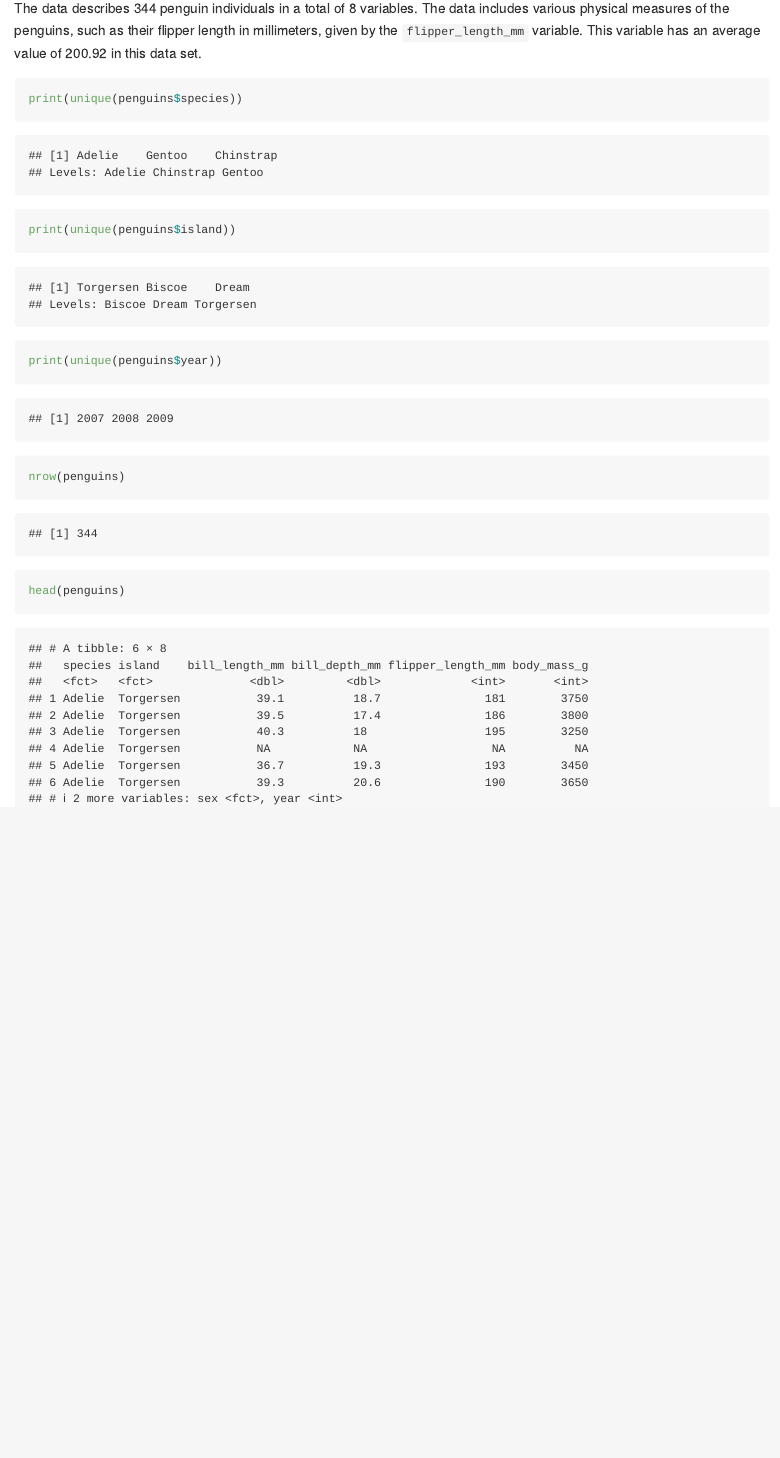
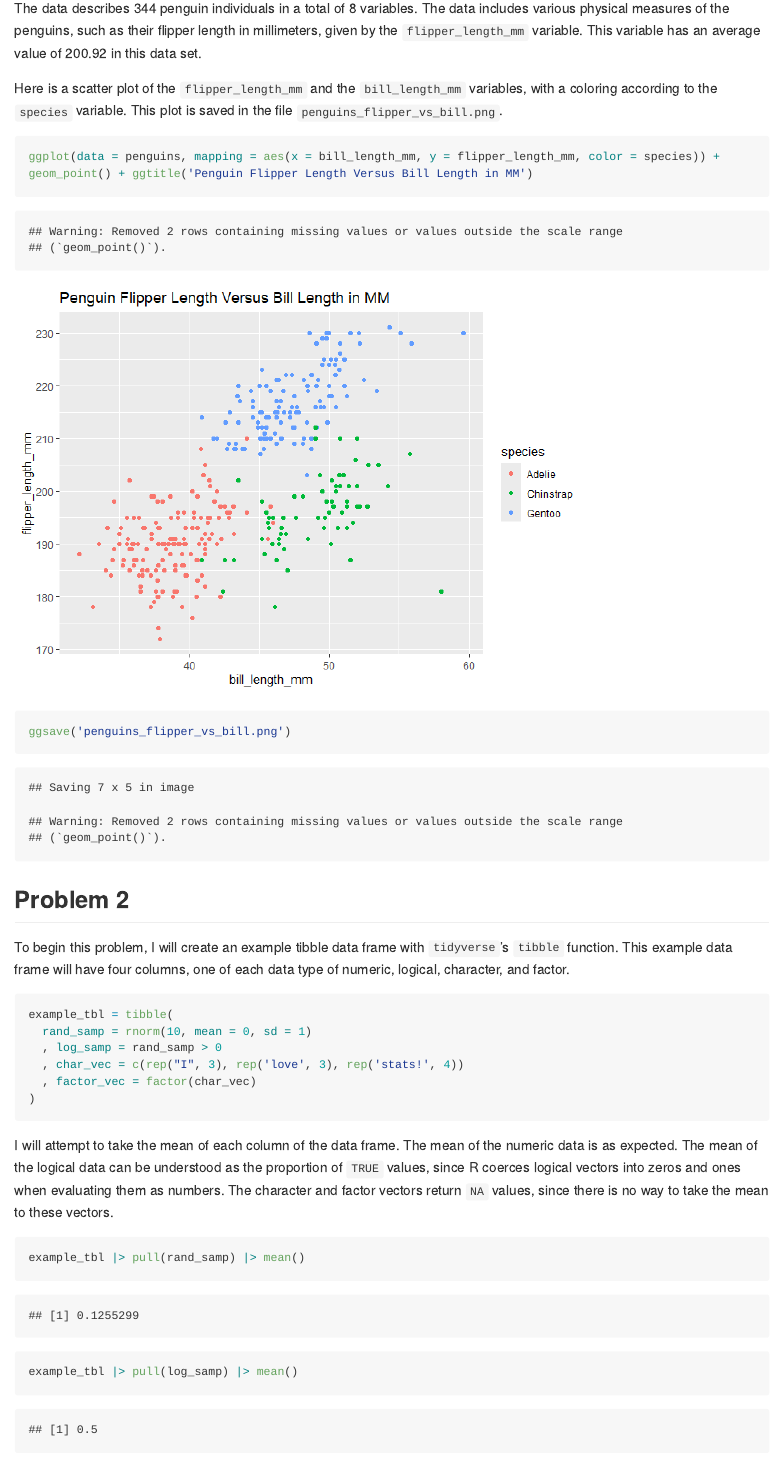
Before and after one commit to wayne-monical/penguin_analysis, an R Markdown document (hw1.Rmd): the page in a window 1100 px wide, from 360 px down before the commit and from 450 px down after it, so that both start at the same text. The pictures show the output file hw1.md that the author committed with the source, drawn offline in the style of GitHub; long lines of code are wrapped.

Commit message:
Finishing problem two, final edits

````diff
--- a/hw1.Rmd
+++ b/hw1.Rmd
@@ -17,17 +21,40 @@ This data set comes in the form of a data frame. It contains data on three diffe
 The data describes `r nrow(penguins)` penguin individuals in a total of `r ncol(penguins)` variables.
 The data includes various physical measures of the penguins, such as their flipper length in millimeters, given by the `flipper_length_mm` variable. This variable has an average value of `r round(mean(penguins$flipper_length_mm, na.rm = TRUE), 2)` in this data set.
 
+Here is a scatter plot of the `flipper_length_mm` and the `bill_length_mm` variables, with a coloring according to the `species` variable. This plot is saved in the file `penguins_flipper_vs_bill.png`.
 ```{r}
-print(unique(penguins$species))
-print(unique(penguins$island))
-print(unique(penguins$year))
+ggplot(data = penguins, mapping = aes(x = bill_length_mm, y = flipper_length_mm, color = species)) + geom_point() + ggtitle('Penguin Flipper Length Versus Bill Length in MM')
+
+ggsave('penguins_flipper_vs_bill.png')
+```
+
+
+## Problem 2
+
+To begin this problem, I will create an example tibble data frame with `tidyverse`'s `tibble` function. This example data frame will have four columns, one of each data type of numeric, logical, character, and factor.
+
+```{r}
+example_tbl = tibble(
+  rand_samp = rnorm(10, mean = 0, sd = 1)
+  , log_samp = rand_samp > 0
+  , char_vec = c(rep("I", 3), rep('love', 3), rep('stats!', 4))
+  , factor_vec = factor(char_vec)
+)
+```
+
+I will attempt to take the mean of each column of the data frame. The mean of the numeric data is as expected. The mean of the logical data can be understood as the proportion of `TRUE` values, since R coerces logical vectors into zeros and ones when evaluating them as numbers. The character and factor vectors return `NA` values, since there is no way to take the mean to these vectors.
+```{r}
+example_tbl |> pull(rand_samp) |> mean()
+```
+
+```{r}
+example_tbl |> pull(log_samp) |> mean()
 ```
 
 
 ```{r}
-nrow(penguins)
+example_tbl |> pull(char_vec) |> mean()
 ```
 
 
 ```{r}
-head(penguins)
````
Also changed, not shown: hw1.md, hw1_files/figure-gfm/unnamed-chunk-2-1.png (added), penguins_flipper_vs_bill.png, hw1.Rmd (24 more changed lines).
